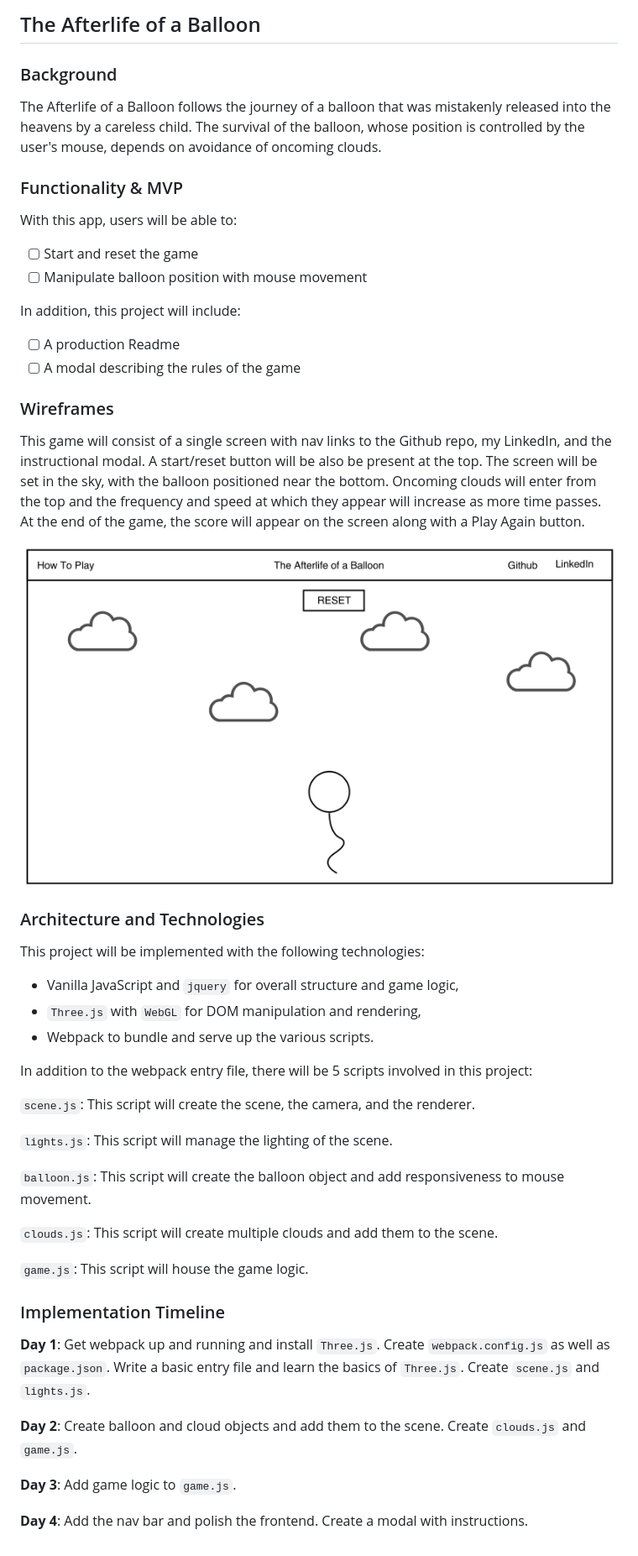
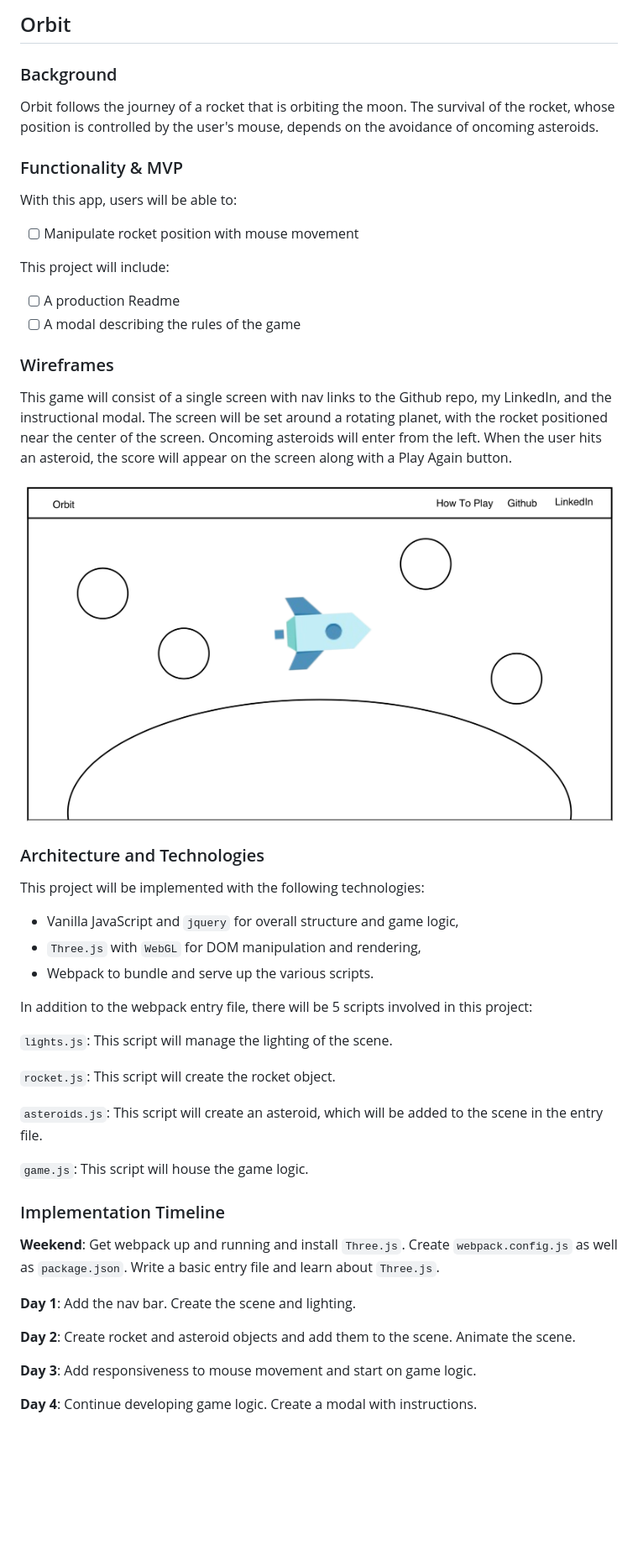
Before and after one commit to chloejchou/balloon, a Markdown page: README.md, the part around the change. Shown: that part at 84% size. Rendered like a GitHub page; pictures changed too: images/wireframe.png (added), photos/wireframe.png (deleted); blank space fills up the shorter version.

Commit message:
change project idea

```diff
--- a/README.md
+++ b/README.md
@@ -1,26 +1,25 @@
-## The Afterlife of a Balloon
+## Orbit
 
 ### Background
 
-The Afterlife of a Balloon follows the journey of a balloon that was mistakenly released into the heavens by a careless child. The survival of the balloon, whose position is controlled by the user's mouse, depends on avoidance of oncoming clouds.
+Orbit follows the journey of a rocket that is orbiting the moon. The survival of the rocket, whose position is controlled by the user's mouse, depends on the avoidance of oncoming asteroids.
 
 ### Functionality & MVP
 
 With this app, users will be able to:
 
-- [ ] Start and reset the game
-- [ ] Manipulate balloon position with mouse movement
+- [ ] Manipulate rocket position with mouse movement
 
-In addition, this project will include:
+This project will include:
 
 - [ ] A production Readme
 - [ ] A modal describing the rules of the game
 
 ### Wireframes
 
-This game will consist of a single screen with nav links to the Github repo, my LinkedIn, and the instructional modal. A start/reset button will be also be present at the top. The screen will be set in the sky, with the balloon positioned near the bottom. Oncoming clouds will enter from the top and the frequency and speed at which they appear will increase as more time passes. At the end of the game, the score will appear on the screen along with a Play Again button.
+This game will consist of a single screen with nav links to the Github repo, my LinkedIn, and the instructional modal. The screen will be set around a rotating planet, with the rocket positioned near the center of the screen. Oncoming asteroids will enter from the left. When the user hits an asteroid, the score will appear on the screen along with a Play Again button.
 
-![wireframes](photos/wireframe.png)
+![wireframes](images/wireframe.png)
 
 ### Architecture and Technologies
 
@@ -32,22 +31,22 @@ This project will be implemented with the following technologies:
 
 In addition to the webpack entry file, there will be 5 scripts involved in this project:
 
-`scene.js`: This script will create the scene, the camera, and the renderer.
-
 `lights.js`: This script will manage the lighting of the scene.
 
-`balloon.js`: This script will create the balloon object and add responsiveness to mouse movement.
+`rocket.js`: This script will create the rocket object.
 
-`clouds.js`: This script will create multiple clouds and add them to the scene.
+`asteroids.js`: This script will create an asteroid, which will be added to the scene in the entry file.
 
 `game.js`: This script will house the game logic.
 
 ### Implementation Timeline
 
-**Day 1**: Get webpack up and running and install `Three.js`.  Create `webpack.config.js` as well as `package.json`. Write a basic entry file and learn the basics of `Three.js`. Create `scene.js` and `lights.js`.
+**Weekend**: Get webpack up and running and install `Three.js`.  Create `webpack.config.js` as well as `package.json`. Write a basic entry file and learn about `Three.js`.
 
-**Day 2**: Create balloon and cloud objects and add them to the scene. Create `clouds.js` and `game.js`.
+**Day 1**: Add the nav bar. Create the scene and lighting.
 
-**Day 3**: Add game logic to `game.js`.
+**Day 2**: Create rocket and asteroid objects and add them to the scene. Animate the scene.
 
-**Day 4**: Add the nav bar and polish the frontend. Create a modal with instructions.
+**Day 3**: Add responsiveness to mouse movement and start on game logic.
+
+**Day 4**: Continue developing game logic. Create a modal with instructions.
```
Also changed, not shown: 5 other files.
